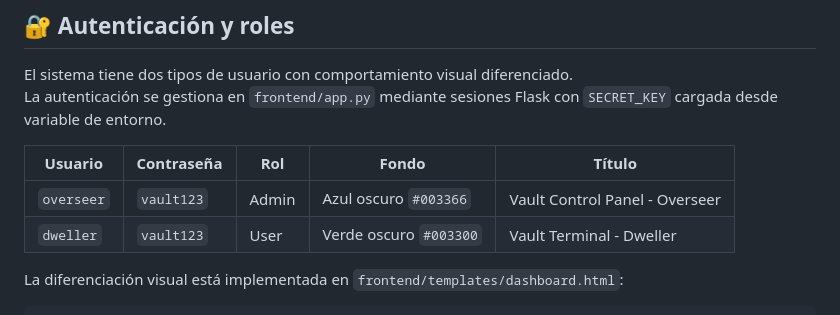
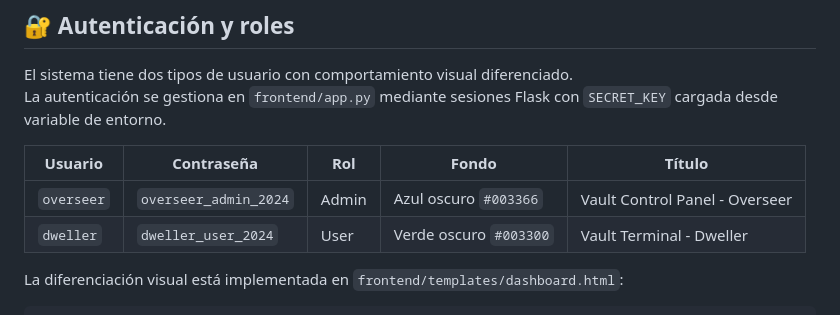
Before and after one commit to Jose-CEU/fallout-secdevops, a Markdown page: README.md, the part around one of its changes. Drawn GitHub-style.

````diff
--- a/README.md
+++ b/README.md
@@ -115,8 +115,8 @@ La autenticación se gestiona en `frontend/app.py` mediante sesiones Flask con `
 
 | Usuario | Contraseña | Rol | Fondo | Título |
 |---|---|---|---|---|
-| `overseer` | `vault123` | Admin | Azul oscuro `#003366` | Vault Control Panel - Overseer |
-| `dweller` | `vault123` | User | Verde oscuro `#003300` | Vault Terminal - Dweller |
+| `overseer` | `overseer_admin_2024` | Admin | Azul oscuro `#003366` | Vault Control Panel - Overseer |
+| `dweller` | `dweller_user_2024` | User | Verde oscuro `#003300` | Vault Terminal - Dweller |
 
 La diferenciación visual está implementada en `frontend/templates/dashboard.html`:
 ```html
````
Also changed, not shown: other parts of README.md (+1 -0 lines).
